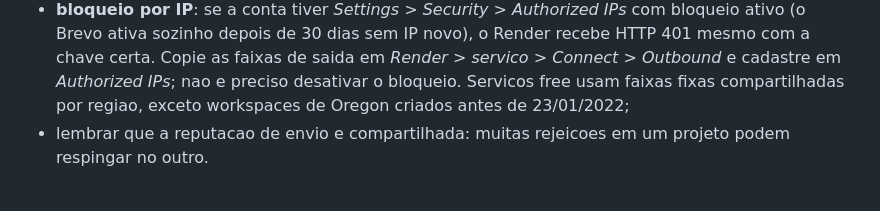
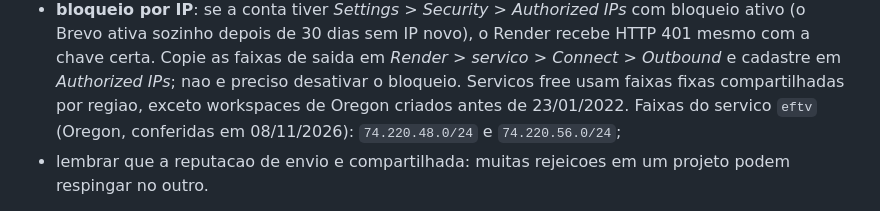
Before and after one commit to EvertonFagundes/eftv, a Markdown page: docs/PLANO-GRATUITO.md, the part around the change. GitHub-like rendering.

Commit message:
docs: registra faixas de saida do Render para o Brevo
Faixas do servico eftv em Oregon: 74.220.48.0/24 e 74.220.56.0/24.
Sao elas que precisam entrar em Authorized IPs no Brevo.

```diff
--- a/docs/PLANO-GRATUITO.md
+++ b/docs/PLANO-GRATUITO.md
@@ -222,7 +222,9 @@ e folgado, entao nao vale criar outra conta. Recomendacoes:
   Render recebe HTTP 401 mesmo com a chave certa. Copie as faixas de saida em
   *Render > servico > Connect > Outbound* e cadastre em *Authorized IPs*; nao
   e preciso desativar o bloqueio. Servicos free usam faixas fixas compartilhadas
-  por regiao, exceto workspaces de Oregon criados antes de 23/01/2022;
+  por regiao, exceto workspaces de Oregon criados antes de 23/01/2022.
+  Faixas do servico `eftv` (Oregon, conferidas em 08/11/2026):
+  `74.220.48.0/24` e `74.220.56.0/24`;
 - lembrar que a reputacao de envio e compartilhada: muitas rejeicoes em um
   projeto podem respingar no outro.
 
```
